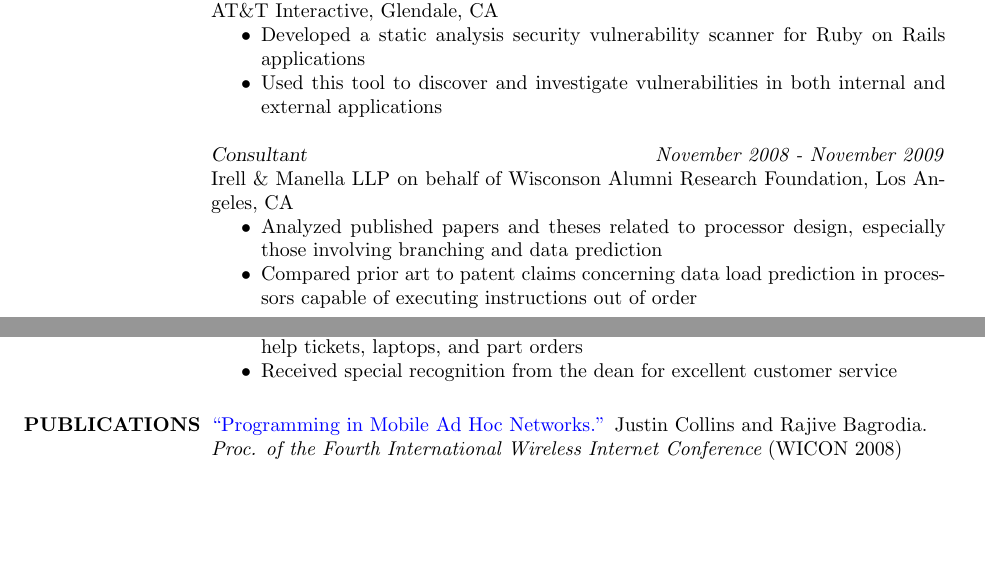
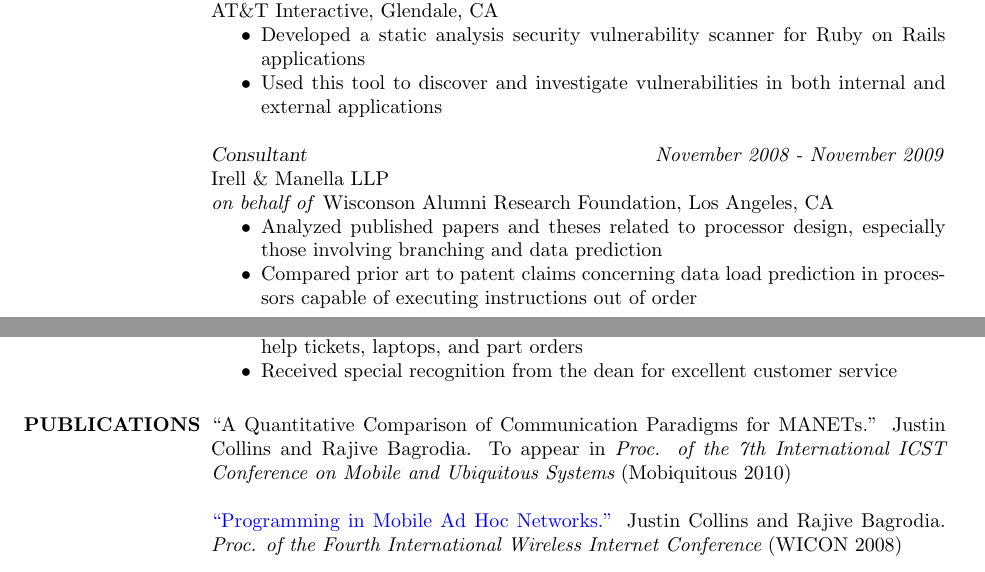
Before and after one commit to presidentbeef/resume, a LaTeX CV (justin_collins-resume.tex): two parts of pages 1 and 2 of 2, joined at a grey line, cut so that both start at the same text, the shorter picture padded with empty space. Compiled offline with pdfLaTeX.

Commit message:
Added latest publication

```diff
--- a/justin_collins-resume.tex
+++ b/justin_collins-resume.tex
@@ -66,7 +66,8 @@
 		\end{itemize}
 
 {\sl Consultant} \hfill \textit{November 2008 - November 2009} \\
-		Irell \& Manella LLP on behalf of Wisconson Alumni Research Foundation, Los Angeles, CA
+		Irell \& Manella LLP \\
+		\textit{on behalf of} Wisconson Alumni Research Foundation, Los Angeles, CA
 		\begin{itemize}  \itemsep -2pt %reduce space between items
 		\item Analyzed published papers and theses related to processor design, especially those involving branching and data prediction
 		\item Compared prior art to patent claims concerning data load prediction in processors capable of executing instructions out of order
@@ -100,6 +101,10 @@
 		\end{itemize}
 
 		\section{PUBLICATIONS}
-		\href{http://cs.ucla.edu/~collins/documents/Justin_Collins-WICON08.pdf}{``Programming in Mobile Ad Hoc Networks.''} Justin Collins and Rajive Bagrodia. \\
+
+		``A Quantitative Comparison of Communication Paradigms for MANETs.'' Justin Collins and Rajive Bagrodia.
+			To appear in {\it Proc. of the 7th International ICST Conference on Mobile and Ubiquitous Systems} (Mobiquitous 2010)
+
+		\href{http://cs.ucla.edu/~collins/documents/Justin_Collins-WICON08.pdf}{``Programming in Mobile Ad Hoc Networks.''} Justin Collins and Rajive Bagrodia.
 			{\it Proc. of the Fourth International Wireless Internet Conference} (WICON 2008)
 
```
Also changed, not shown: justin_collins-resume.pdf, justin_collins-resume.tex (5 more changed lines). Lines whose indentation alone changed are shown as unchanged.
